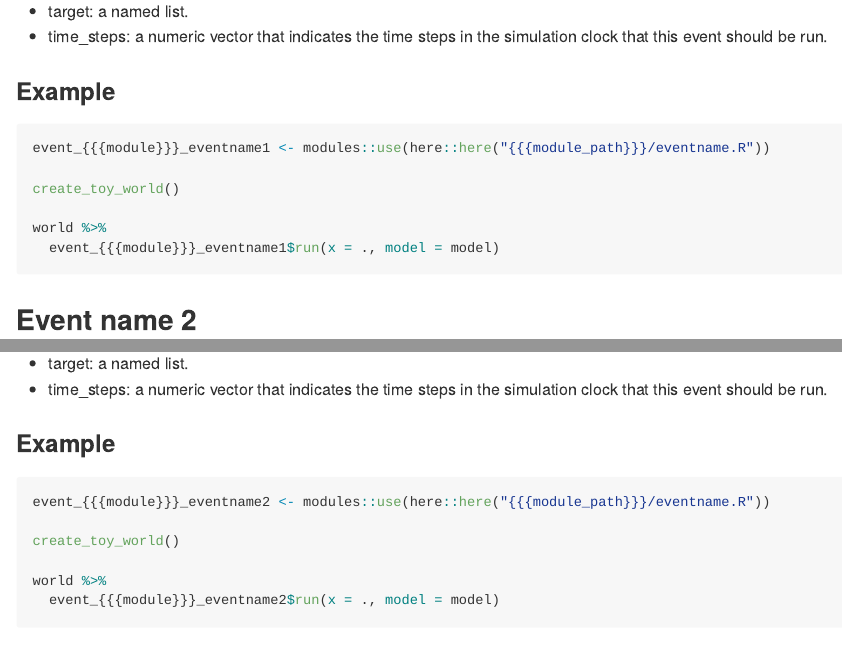
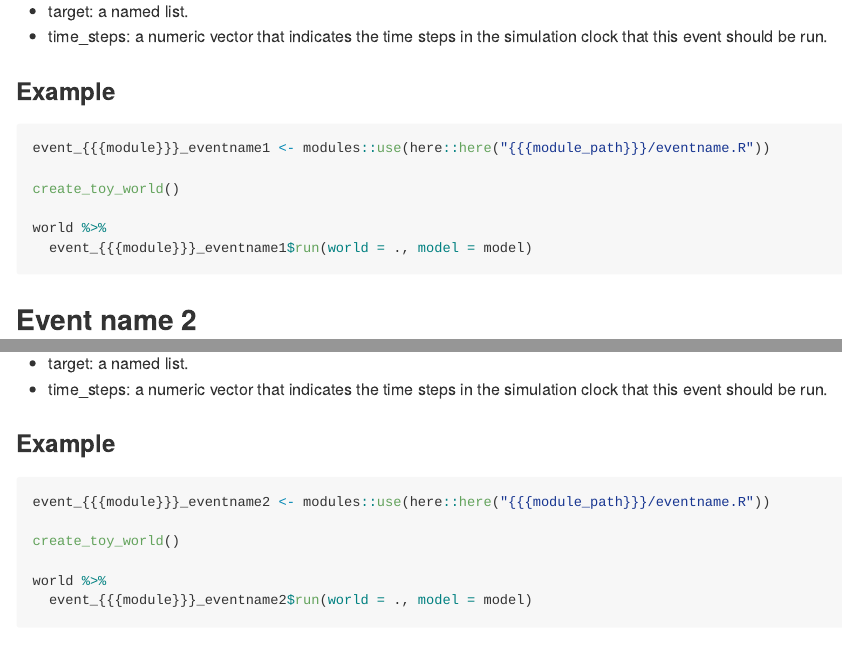
Before and after one commit to dymium-org/core, an R Markdown document (inst/templates/module-README.Rmd): the page in a window 1100 px wide, from 1620 px down, and a second part further down, joined at a grey line. Rendered offline with R 4.5, knitr and Pandoc, with nearby package versions; folded parts are opened; some code elsewhere in the file could not run offline.

Commit message:
docs: fix module's readme template
wrong argument name!

````diff
--- a/inst/templates/module-README.Rmd
+++ b/inst/templates/module-README.Rmd
@@ -74,7 +74,7 @@ event_{{{module}}}_eventname1 <- modules::use(here::here("{{{module_path}}}/even
 create_toy_world()
 
 world %>%
-  event_{{{module}}}_eventname1$run(x = ., model = model)
+  event_{{{module}}}_eventname1$run(world = ., model = model)
 ```
 
 ## Event name 2
@@ -122,7 +122,7 @@ event_{{{module}}}_eventname2 <- modules::use(here::here("{{{module_path}}}/even
 create_toy_world()
 
 world %>%
-  event_{{{module}}}_eventname2$run(x = ., model = model)
+  event_{{{module}}}_eventname2$run(world = ., model = model)
 ```
 
 # Known issues
````
